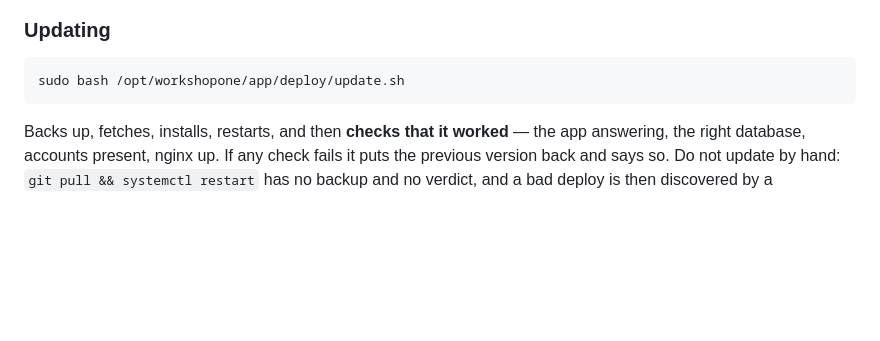
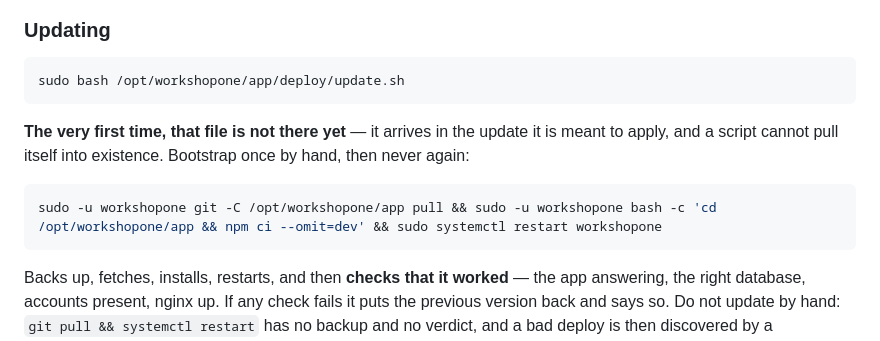
Before and after one commit to yohan114/9632, a Markdown page: deploy/VPS.md, the part around the change. GitHub-like rendering; blank space fills up the shorter version.

Commit message:
docs(vps): the updater cannot pull itself into existence
`sudo bash .../deploy/update.sh` -> No such file or directory, on the first attempt to use it. The
script arrives in the very update it is meant to apply, so on a server that has not pulled since it
was written there is nothing to run. Obvious in hindsight, not at the terminal.

Bootstrap line added beside it. Needed exactly once per server.

Co-Authored-By: Claude Opus 5 <noreply@anthropic.com>

````diff
--- a/deploy/VPS.md
+++ b/deploy/VPS.md
@@ -366,6 +366,13 @@ that can still ruin this quietly.
 sudo bash /opt/workshopone/app/deploy/update.sh
 ```
 
+**The very first time, that file is not there yet** — it arrives in the update it is meant to
+apply, and a script cannot pull itself into existence. Bootstrap once by hand, then never again:
+
+```bash
+sudo -u workshopone git -C /opt/workshopone/app pull && sudo -u workshopone bash -c 'cd /opt/workshopone/app && npm ci --omit=dev' && sudo systemctl restart workshopone
+```
+
 Backs up, fetches, installs, restarts, and then **checks that it worked** — the app answering, the
 right database, accounts present, nginx up. If any check fails it puts the previous version back
 and says so. Do not update by hand: `git pull && systemctl restart` has no backup and no verdict,
````
